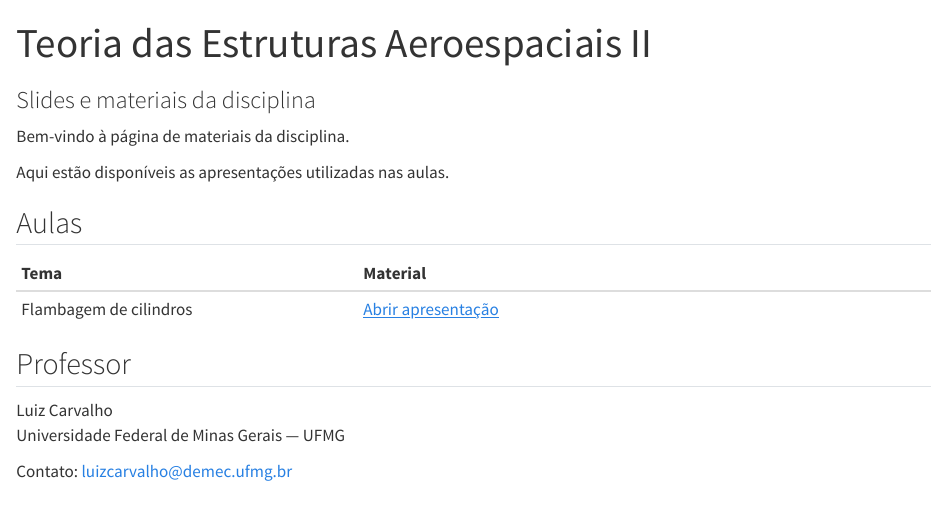
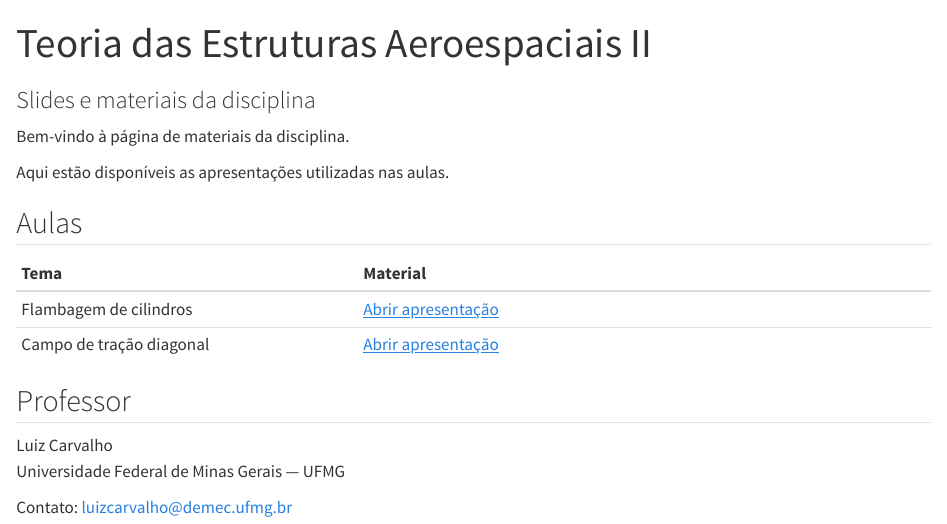
Before and after one commit to luizcarvalho06/structural_stability, a Quarto document (index.qmd): the page in a window 1100 px wide, from its top. Rendered offline with R 4.5, knitr and Pandoc in place of Quarto, with nearby package versions.

Commit message:
link DT lecture

```diff
--- a/index.qmd
+++ b/index.qmd
@@ -16,6 +16,7 @@ Aqui estão disponíveis as apresentações utilizadas nas aulas.
 | Tema | Material |
 |:-----|:---------|
 | Flambagem de cilindros | [Abrir apresentação](lectures/flambagem-cilindros/index.qmd) |
+| Campo de tração diagonal | [Abrir apresentação](lectures/diagonal_tension//index.qmd) |
 
 ## Professor
 
```
